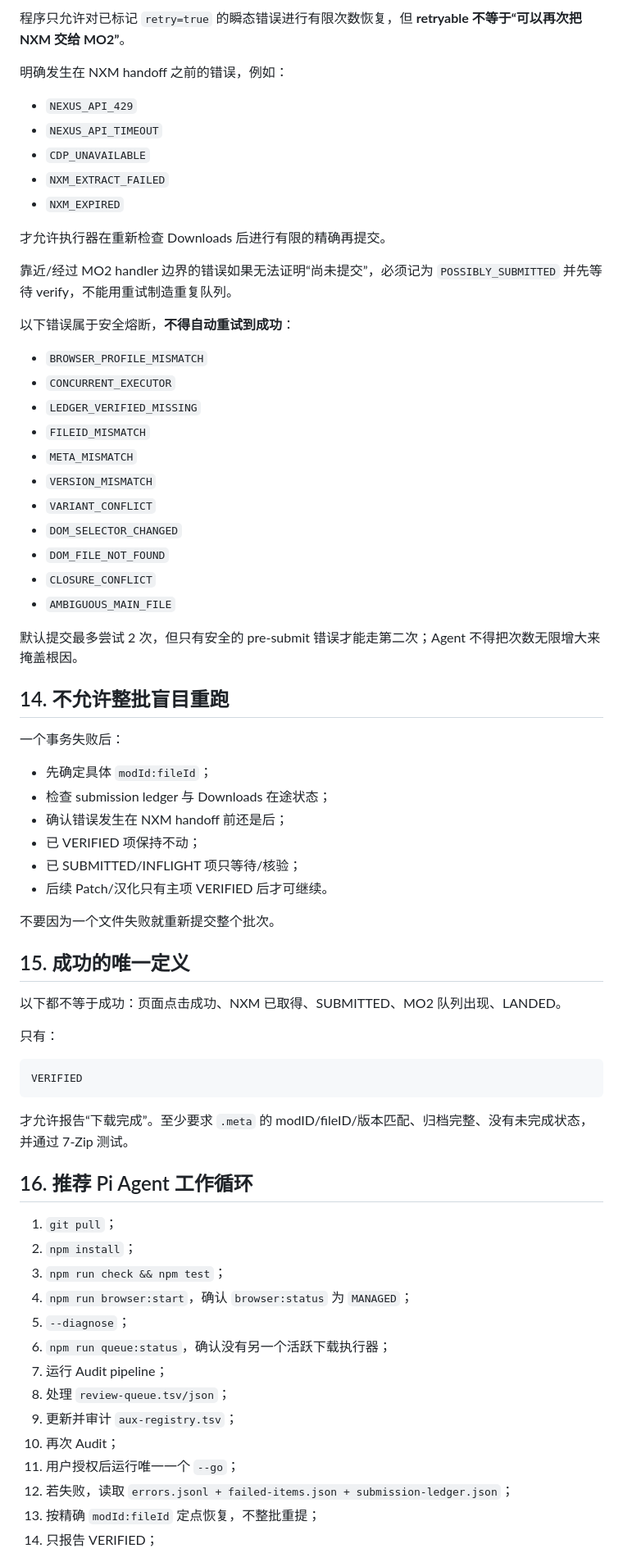
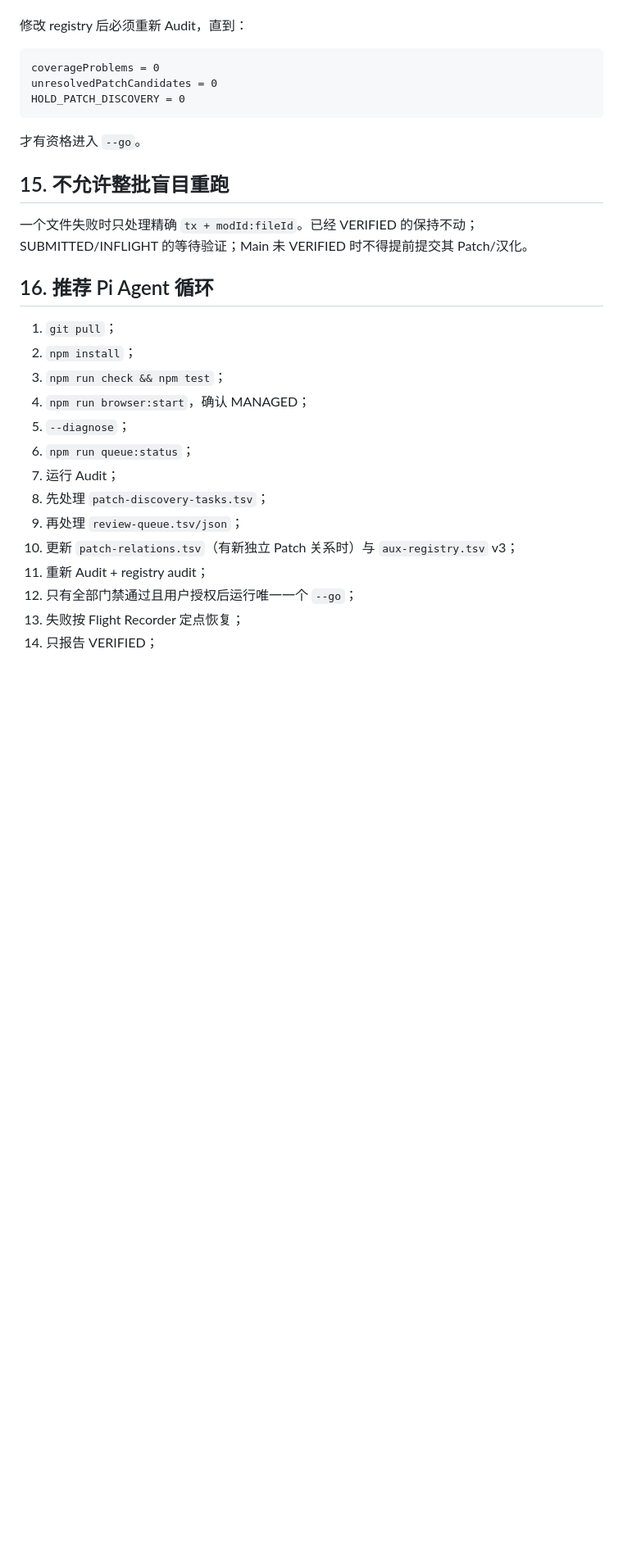
Before and after one commit to Hyper357/TES5-mo2-auto-download-update, a Markdown page: AGENTS.md, the part around one of its changes. Shown at 82% size. GitHub-like rendering; blank space fills up the shorter version.

````diff
--- a/AGENTS.md
+++ b/AGENTS.md
@@ -245,72 +186,31 @@ node index.js "<mods>" "<api key>" --go --debug
 
-程序只允许对已标记 `retry=true` 的瞬态错误进行有限次数恢复，但 **retryable 不等于“可以再次把 NXM 交给 MO2”**。
-
-明确发生在 NXM handoff 之前的错误，例如：
-
-- `NEXUS_API_429`
-- `NEXUS_API_TIMEOUT`
-- `CDP_UNAVAILABLE`
-- `NXM_EXTRACT_FAILED`
-- `NXM_EXPIRED`
-
-才允许执行器在重新检查 Downloads 后进行有限的精确再提交。
-
-靠近/经过 MO2 handler 边界的错误如果无法证明“尚未提交”，必须记为 `POSSIBLY_SUBMITTED` 并先等待 verify，不能用重试制造重复队列。
-
-以下错误属于安全熔断，**不得自动重试到成功**：
-
-- `BROWSER_PROFILE_MISMATCH`
-- `CONCURRENT_EXECUTOR`
-- `LEDGER_VERIFIED_MISSING`
-- `FILEID_MISMATCH`
-- `META_MISMATCH`
-- `VERSION_MISMATCH`
-- `VARIANT_CONFLICT`
-- `DOM_SELECTOR_CHANGED`
-- `DOM_FILE_NOT_FOUND`
-- `CLOSURE_CONFLICT`
-- `AMBIGUOUS_MAIN_FILE`
-
-默认提交最多尝试 2 次，但只有安全的 pre-submit 错误才能走第二次；Agent 不得把次数无限增大来掩盖根因。
-
-## 14. 不允许整批盲目重跑
-
-一个事务失败后：
-
-- 先确定具体 `modId:fileId`；
-- 检查 submission ledger 与 Downloads 在途状态；
-- 确认错误发生在 NXM handoff 前还是后；
-- 已 VERIFIED 项保持不动；
-- 已 SUBMITTED/INFLIGHT 项只等待/核验；
-- 后续 Patch/汉化只有主项 VERIFIED 后才可继续。
-
-不要因为一个文件失败就重新提交整个批次。
-
-## 15. 成功的唯一定义
-
-以下都不等于成功：页面点击成功、NXM 已取得、SUBMITTED、MO2 队列出现、LANDED。
-
-只有：
+修改 registry 后必须重新 Audit，直到：
 
 ```text
-VERIFIED
+coverageProblems = 0
+unresolvedPatchCandidates = 0
+HOLD_PATCH_DISCOVERY = 0
 ```
 
-才允许报告“下载完成”。至少要求 `.meta` 的 modID/fileID/版本匹配、归档完整、没有未完成状态，并通过 7-Zip 测试。
+才有资格进入 `--go`。
 
-## 16. 推荐 Pi Agent 工作循环
+## 15. 不允许整批盲目重跑
+
+一个文件失败时只处理精确 `tx + modId:fileId`。已经 VERIFIED 的保持不动；SUBMITTED/INFLIGHT 的等待验证；Main 未 VERIFIED 时不得提前提交其 Patch/汉化。
+
+## 16. 推荐 Pi Agent 循环
 
 1. `git pull`；
 2. `npm install`；
 3. `npm run check && npm test`；
-4. `npm run browser:start`，确认 `browser:status` 为 `MANAGED`；
+4. `npm run browser:start`，确认 MANAGED；
 5. `--diagnose`；
-6. `npm run queue:status`，确认没有另一个活跃下载执行器；
-7. 运行 Audit pipeline；
-8. 处理 `review-queue.tsv/json`；
-9. 更新并审计 `aux-registry.tsv`；
-10. 再次 Audit；
-11. 用户授权后运行唯一一个 `--go`；
-12. 若失败，读取 `errors.jsonl + failed-items.json + submission-ledger.json`；
-13. 按精确 `modId:fileId` 定点恢复，不整批重提；
+6. `npm run queue:status`；
+7. 运行 Audit；
+8. 先处理 `patch-discovery-tasks.tsv`；
+9. 再处理 `review-queue.tsv/json`；
+10. 更新 `patch-relations.tsv`（有新独立 Patch 关系时）与 `aux-registry.tsv` v3；
+11. 重新 Audit + registry audit；
+12. 只有全部门禁通过且用户授权后运行唯一一个 `--go`；
+13. 失败按 Flight Recorder 定点恢复；
 14. 只报告 VERIFIED；
````
Also changed, not shown: other parts of AGENTS.md (+133 -236 lines).
